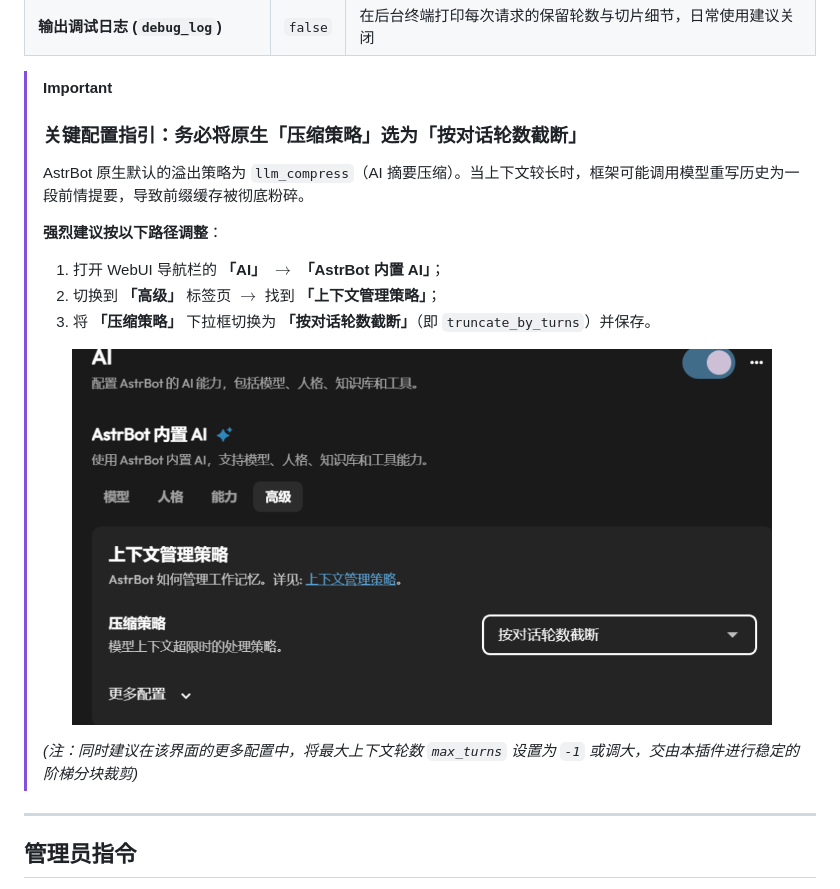
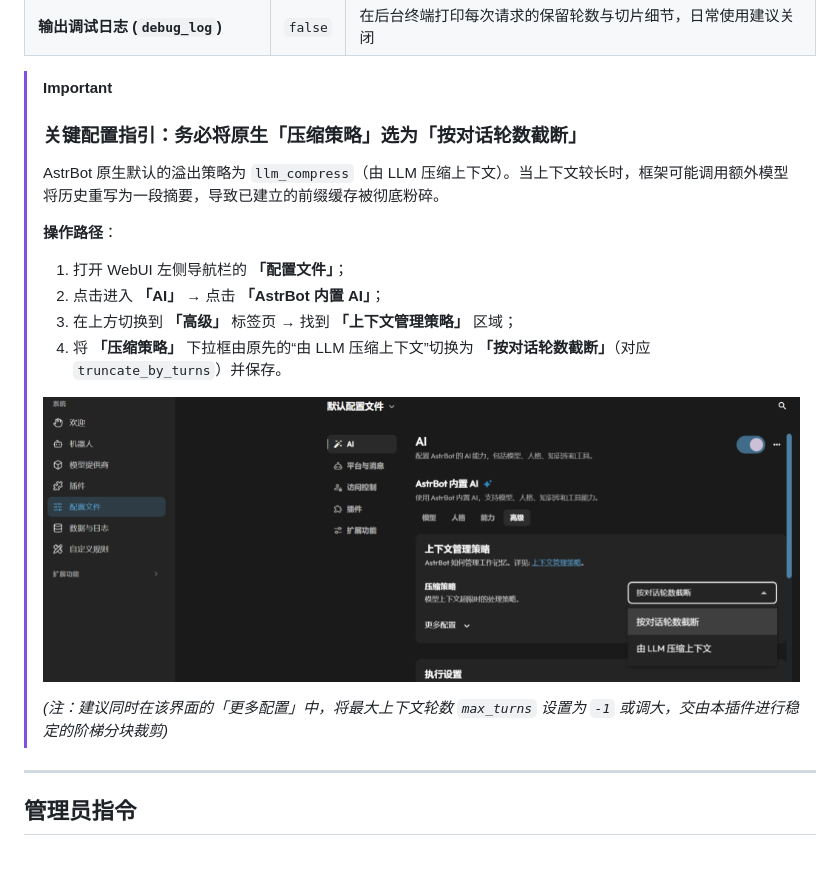
Before and after one commit to R0smonti3/astrbot_plugin_cache_optimizer, a Markdown page: README.md, the part around the change. Rendered like a GitHub page; pictures changed too: docs/config_truncate.png; blank space fills up the shorter version.

Commit message:
docs: 替换为全景操作截图并消除LaTeX箭头乱码

```diff
--- a/README.md
+++ b/README.md
@@ -49,18 +49,19 @@
 
 > [!IMPORTANT]
 > ### 关键配置指引：务必将原生「压缩策略」选为「按对话轮数截断」
-> AstrBot 原生默认的溢出策略为 `llm_compress`（AI 摘要压缩）。当上下文较长时，框架可能调用模型重写历史为一段前情提要，导致前缀缓存被彻底粉碎。
+> AstrBot 原生默认的溢出策略为 `llm_compress`（由 LLM 压缩上下文）。当上下文较长时，框架可能调用额外模型将历史重写为一段摘要，导致已建立的前缀缓存被彻底粉碎。
 >
-> **强烈建议按以下路径调整**：
-> 1. 打开 WebUI 导航栏的 **「AI」** $\rightarrow$ **「AstrBot 内置 AI」**；
-> 2. 切换到 **「高级」** 标签页 $\rightarrow$ 找到 **「上下文管理策略」**；
-> 3. 将 **「压缩策略」** 下拉框切换为 **「按对话轮数截断」**（即 `truncate_by_turns`）并保存。
+> **操作路径**：
+> 1. 打开 WebUI 左侧导航栏的 **「配置文件」**；
+> 2. 点击进入 **「AI」** → 点击 **「AstrBot 内置 AI」**；
+> 3. 在上方切换到 **「高级」** 标签页 → 找到 **「上下文管理策略」** 区域；
+> 4. 将 **「压缩策略」** 下拉框由原先的“由 LLM 压缩上下文”切换为 **「按对话轮数截断」**（对应 `truncate_by_turns`）并保存。
 >
 > <p align="center">
->   <img src="https://raw.githubusercontent.com/R0smonti3/astrbot_plugin_cache_optimizer/main/docs/config_truncate.png" width="700" alt="配置图解">
+>   <img src="https://raw.githubusercontent.com/R0smonti3/astrbot_plugin_cache_optimizer/main/docs/config_truncate.png" width="850" alt="配置图解">
 > </p>
 >
-> *(注：同时建议在该界面的更多配置中，将最大上下文轮数 `max_turns` 设置为 `-1` 或调大，交由本插件进行稳定的阶梯分块裁剪)*
+> *(注：建议同时在该界面的「更多配置」中，将最大上下文轮数 `max_turns` 设置为 `-1` 或调大，交由本插件进行稳定的阶梯分块裁剪)*
 
 ---
 
```
